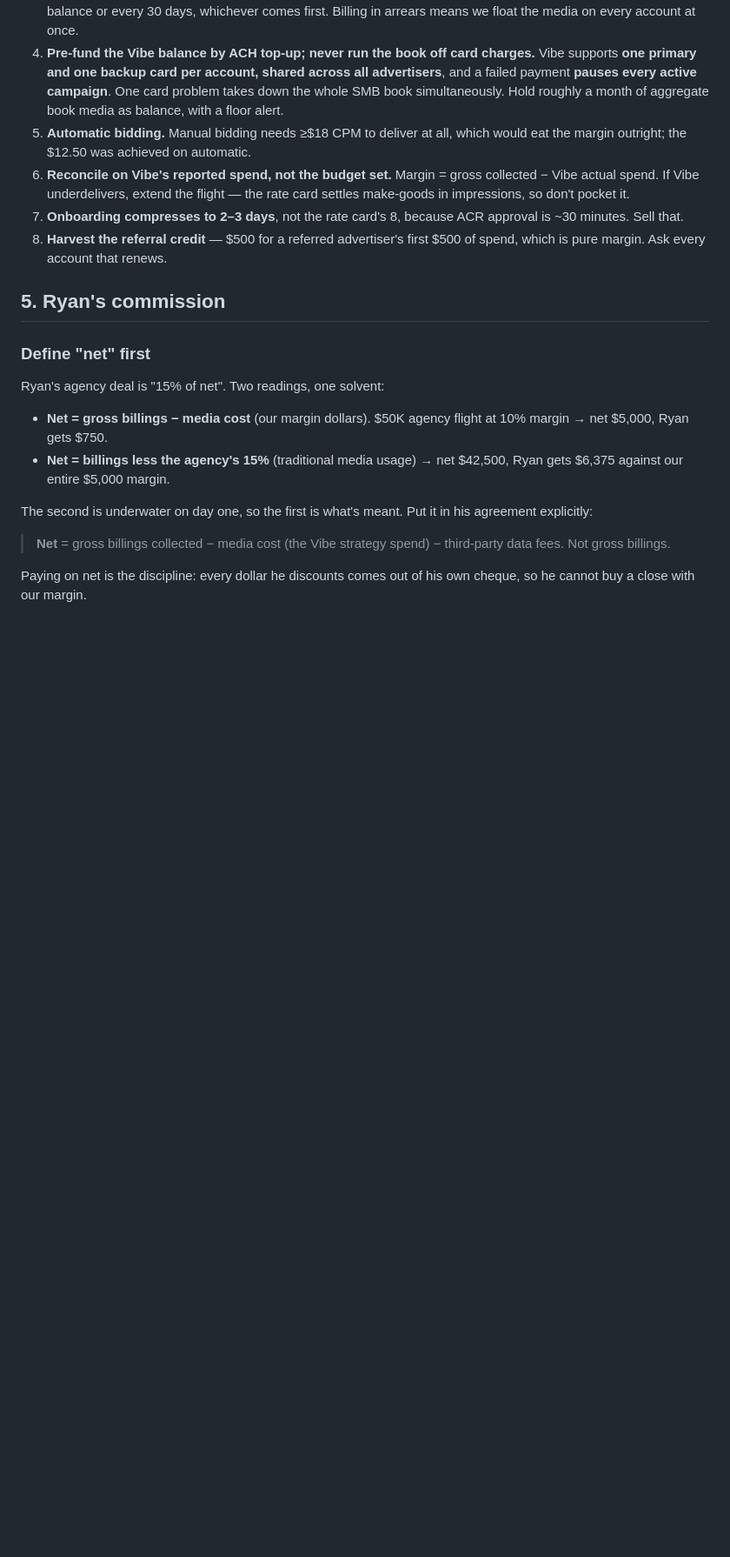
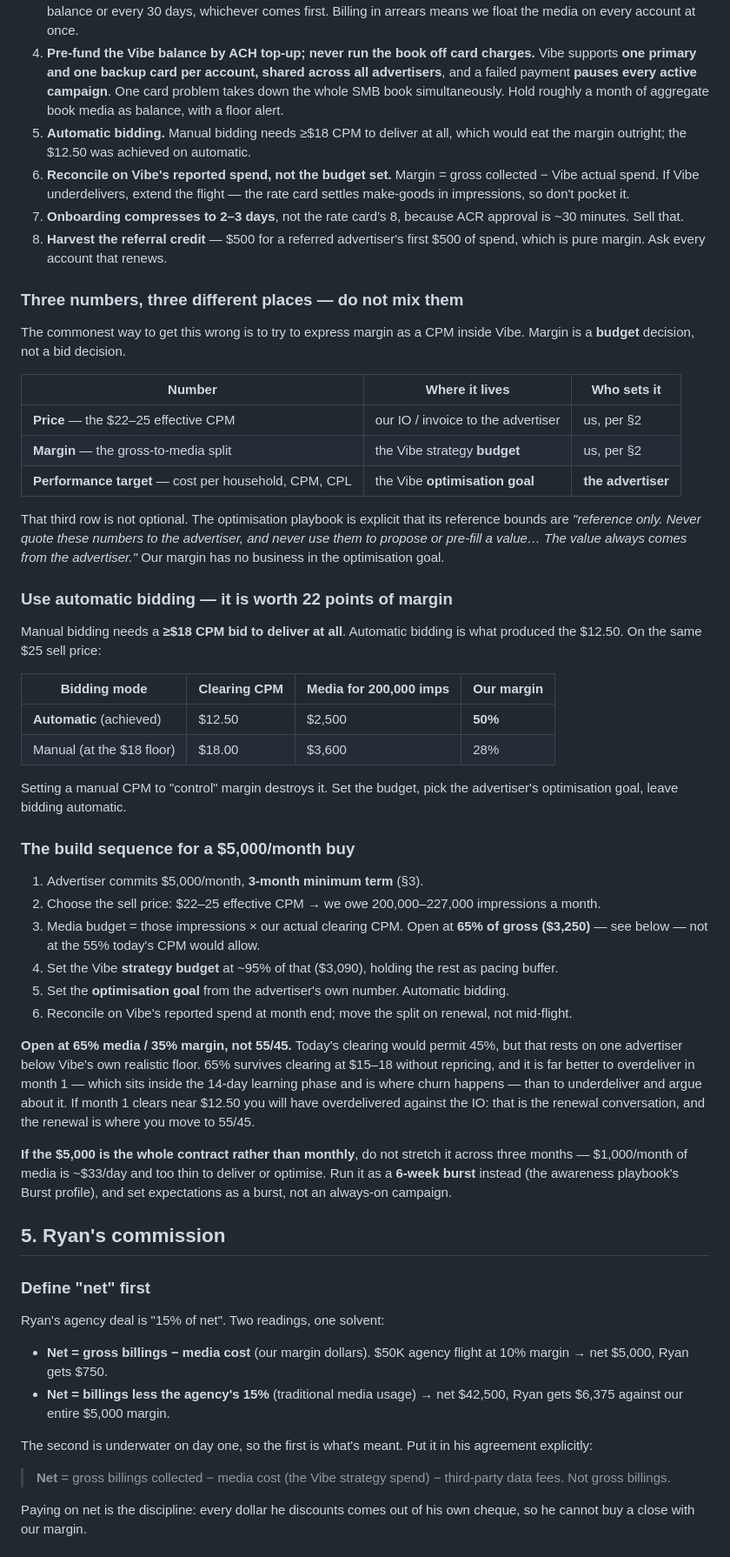
Before and after one commit to mastap150/pgam-intelligence, a Markdown page: docs/dsp/smb-margin-and-commission-model.md, the part around the change. Shown at 87% size. Drawn GitHub-style; blank space fills up the shorter version.

Commit message:
docs/dsp: separate price, margin and optimisation goal in the Vibe build
Margin is a budget decision, not a bid decision, and conflating them is
expensive. Manual bidding needs a >=$18 CPM to deliver at all while
automatic produced the $12.50 — so expressing margin as a manual CPM bid
costs 22 points of margin on the same $25 sell price. Set the budget, leave
bidding automatic.

Also records that the optimisation goal is the advertiser's number, not
ours: the playbook's bounds are reference-only and explicitly must not be
quoted to the advertiser or used to pre-fill a value. Three numbers, three
places — price on the IO, margin in the strategy budget, performance target
in the optimisation goal.

Adds the build sequence, and recommends opening at 65% media / 35% margin
rather than the 55/45 today's clearing would permit: 65% survives clearing
at $15-18 without repricing, and overdelivering in month 1 — inside the
14-day learning phase, where churn happens — beats arguing about a shortfall.
Move the split at renewal. If $5K is the whole contract rather than monthly,
run a 6-week burst rather than stretching to $33/day.

```diff
--- a/docs/dsp/smb-margin-and-commission-model.md
+++ b/docs/dsp/smb-margin-and-commission-model.md
@@ -192,6 +192,62 @@ point of margin.
 8. **Harvest the referral credit** — $500 for a referred advertiser's first $500
    of spend, which is pure margin. Ask every account that renews.
 
+### Three numbers, three different places — do not mix them
+
+The commonest way to get this wrong is to try to express margin as a CPM inside
+Vibe. Margin is a **budget** decision, not a bid decision.
+
+| Number | Where it lives | Who sets it |
+|---|---|---|
+| **Price** — the $22–25 effective CPM | our IO / invoice to the advertiser | us, per §2 |
+| **Margin** — the gross-to-media split | the Vibe strategy **budget** | us, per §2 |
+| **Performance target** — cost per household, CPM, CPL | the Vibe **optimisation goal** | **the advertiser** |
+
+That third row is not optional. The optimisation playbook is explicit that its
+reference bounds are *"reference only. Never quote these numbers to the
+advertiser, and never use them to propose or pre-fill a value… The value always
+comes from the advertiser."* Our margin has no business in the optimisation goal.
+
+### Use automatic bidding — it is worth 22 points of margin
+
+Manual bidding needs a **≥$18 CPM bid to deliver at all**. Automatic bidding is
+what produced the $12.50. On the same $25 sell price:
+
+| Bidding mode | Clearing CPM | Media for 200,000 imps | Our margin |
+|---|---|---|---|
+| **Automatic** (achieved) | $12.50 | $2,500 | **50%** |
+| Manual (at the $18 floor) | $18.00 | $3,600 | 28% |
+
+Setting a manual CPM to "control" margin destroys it. Set the budget, pick the
+advertiser's optimisation goal, leave bidding automatic.
+
+### The build sequence for a $5,000/month buy
+
+1. Advertiser commits $5,000/month, **3-month minimum term** (§3).
+2. Choose the sell price: $22–25 effective CPM → we owe 200,000–227,000
+   impressions a month.
+3. Media budget = those impressions × our actual clearing CPM. Open at **65% of
+   gross ($3,250)** — see below — not at the 55% today's CPM would allow.
+4. Set the Vibe **strategy budget** at ~95% of that ($3,090), holding the rest as
+   pacing buffer.
+5. Set the **optimisation goal** from the advertiser's own number. Automatic
+   bidding.
+6. Reconcile on Vibe's reported spend at month end; move the split on renewal,
+   not mid-flight.
+
+**Open at 65% media / 35% margin, not 55/45.** Today's clearing would permit 45%,
+but that rests on one advertiser below Vibe's own realistic floor. 65% survives
+clearing at $15–18 without repricing, and it is far better to overdeliver in
+month 1 — which sits inside the 14-day learning phase and is where churn
+happens — than to underdeliver and argue about it. If month 1 clears near
+$12.50 you will have overdelivered against the IO: that is the renewal
+conversation, and the renewal is where you move to 55/45.
+
+**If the $5,000 is the whole contract rather than monthly**, do not stretch it
+across three months — $1,000/month of media is ~$33/day and too thin to deliver
+or optimise. Run it as a **6-week burst** instead (the awareness playbook's Burst
+profile), and set expectations as a burst, not an always-on campaign.
+
 ## 5. Ryan's commission
 
 ### Define "net" first
```
